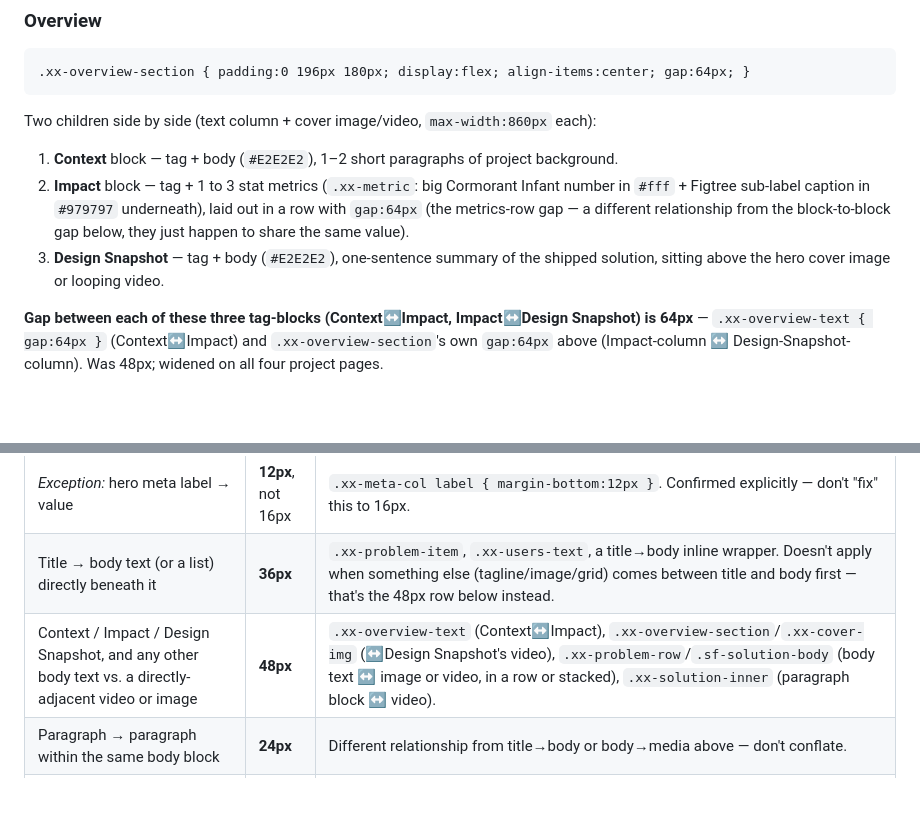
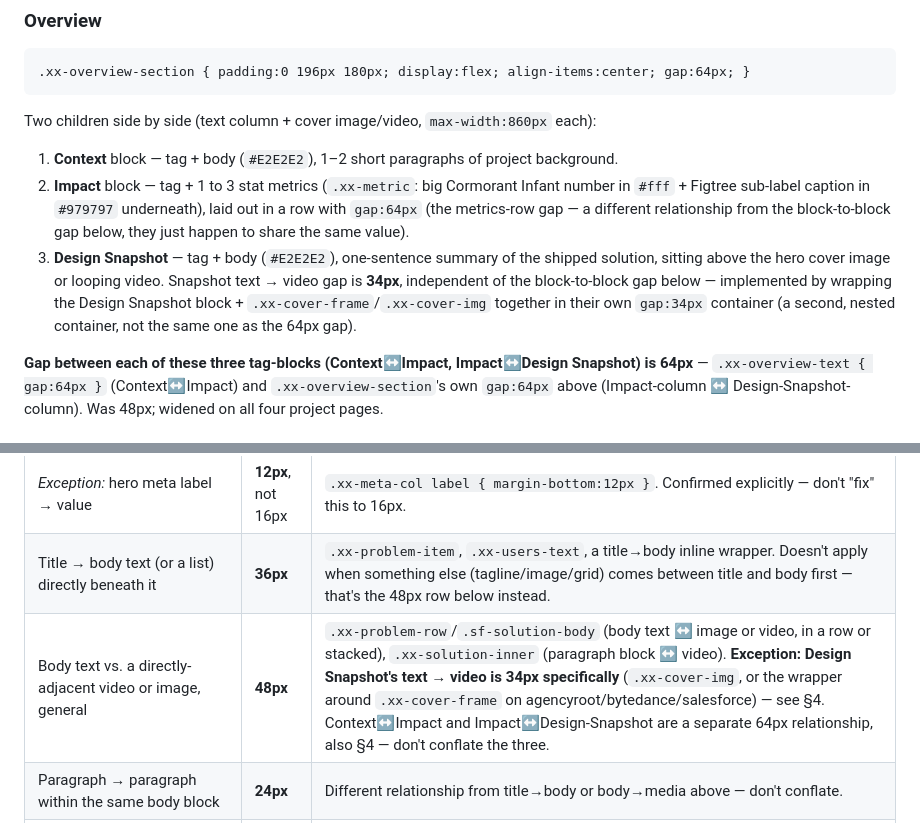
Before and after one commit to TaliaRen/talia-portfolio, a Markdown page: case-study-format.md, 2 parts joined by grey strips. GitHub-like rendering; blank space fills up the shorter version.

Commit message:
Document the 34px Design Snapshot text-to-video gap, distinct from the 64px block gap

```diff
--- a/case-study-format.md
+++ b/case-study-format.md
@@ -111,7 +111,7 @@ Used for every "Tag" and "mini-heading inside body" instance on that project's p
 Two children side by side (text column + cover image/video, `max-width:860px` each):
 1. **Context** block — tag + body (`#E2E2E2`), 1–2 short paragraphs of project background.
 2. **Impact** block — tag + 1 to 3 stat metrics (`.xx-metric`: big Cormorant Infant number in `#fff` + Figtree sub-label caption in `#979797` underneath), laid out in a row with `gap:64px` (the metrics-row gap — a different relationship from the block-to-block gap below, they just happen to share the same value).
-3. **Design Snapshot** — tag + body (`#E2E2E2`), one-sentence summary of the shipped solution, sitting above the hero cover image or looping video.
+3. **Design Snapshot** — tag + body (`#E2E2E2`), one-sentence summary of the shipped solution, sitting above the hero cover image or looping video. Snapshot text → video gap is **34px**, independent of the block-to-block gap below — implemented by wrapping the Design Snapshot block + `.xx-cover-frame`/`.xx-cover-img` together in their own `gap:34px` container (a second, nested container, not the same one as the 64px gap).
 
 **Gap between each of these three tag-blocks (Context↔Impact, Impact↔Design Snapshot) is 64px** — `.xx-overview-text { gap:64px }` (Context↔Impact) and `.xx-overview-section`'s own `gap:64px` above (Impact-column ↔ Design-Snapshot-column). Was 48px; widened on all four project pages.
 
@@ -160,7 +160,7 @@ Any bolded lead-in or small heading inside these patterns (a decision-card title
 | Tag → whatever follows it (title, or body when there's no title) | **16px** | Context/Design Snapshot/Solution/Takeaways/Problem/Background/Research headers. A plain `gap:16px` wrapper when the tag sits alone with one sibling, or `margin-bottom: calc(16px - <container-gap>)` when the tag lives inside a larger-gap flex container — see the multi-title row below for why that calc matters. |
 | *Exception:* hero meta label → value | **12px**, not 16px | `.xx-meta-col label { margin-bottom:12px }`. Confirmed explicitly — don't "fix" this to 16px. |
 | Title → body text (or a list) directly beneath it | **36px** | `.xx-problem-item`, `.xx-users-text`, a title→body inline wrapper. Doesn't apply when something else (tagline/image/grid) comes between title and body first — that's the 48px row below instead. |
-| Context / Impact / Design Snapshot, and any other body text vs. a directly-adjacent video or image | **48px** | `.xx-overview-text` (Context↔Impact), `.xx-overview-section`/`.xx-cover-img` (↔Design Snapshot's video), `.xx-problem-row`/`.sf-solution-body` (body text ↔ image or video, in a row or stacked), `.xx-solution-inner` (paragraph block ↔ video). |
+| Body text vs. a directly-adjacent video or image, general | **48px** | `.xx-problem-row`/`.sf-solution-body` (body text ↔ image or video, in a row or stacked), `.xx-solution-inner` (paragraph block ↔ video). **Exception: Design Snapshot's text → video is 34px specifically** (`.xx-cover-img`, or the wrapper around `.xx-cover-frame` on agencyroot/bytedance/salesforce) — see §4. Context↔Impact and Impact↔Design-Snapshot are a separate 64px relationship, also §4 — don't conflate the three. |
 | Paragraph → paragraph within the same body block | **24px** | Different relationship from title→body or body→media above — don't conflate. |
 | Before/after compare pill → the image beneath it | **24px** | `.bt-solution-block { gap:24px }` (Bytedance-style before/after pattern). |
 | Multiple titled items sharing one tag | **120px** | E.g. AgencyRoot/DiDi's Problem section has two `.xx-problem-item`s under one "Problem" tag (`.xx-problem-inner { gap:120px }`). This also applies across separate `<section>`s when a later one has **no tag of its own** — a continuation of the previous tag's topic, not a new one: AgencyRoot/Bytedance's second (untagged) Solution section, and Salesforce's Solution-2/3 (only Solution-1 carries a tag) — implemented as an inline `padding-bottom:120px` on the *preceding* section. DiDi's Solution 1/2/3 each carry their own distinct tag text, so those are genuinely different tags and correctly stay at 180px. **Also applies when an image/video belonging to the first title sits between the two titles** — the rule is about title-section-to-title-section distance, not literal adjacency. DiDi's Solution-1 has "Redesign customized riding service feature" → an image → "Key design decisions"; the image→second-title gap is still 120px (achieved via `margin-top:72px` on top of the content wrapper's 48px gap). Don't mistake an image-in-between for a sign that a different, one-off spacing was intended. |
```
